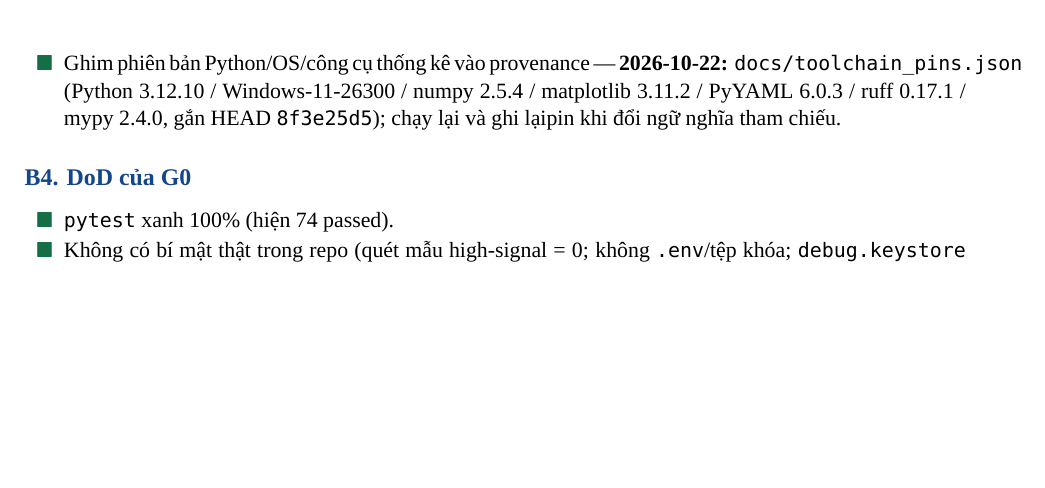
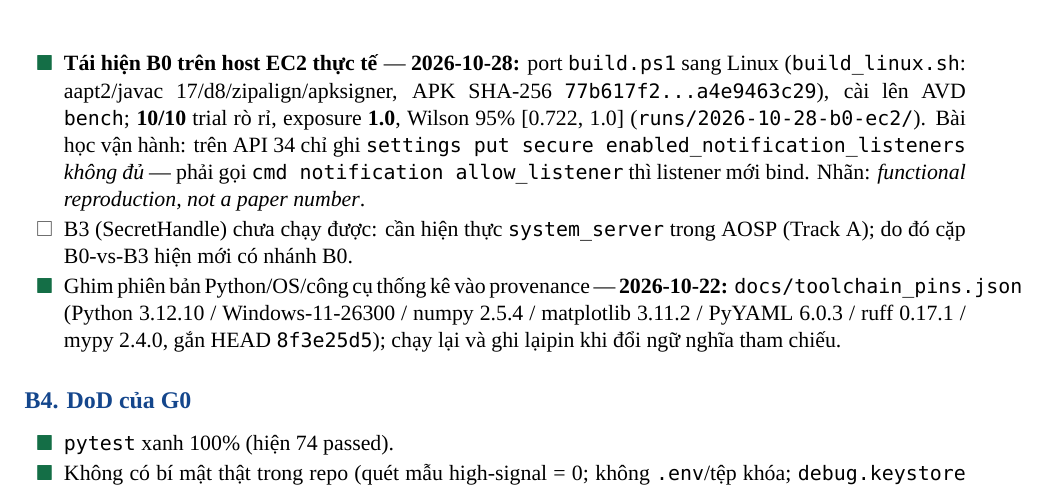
Before and after one commit to Thunggg/SecretHandle, a LaTeX document (checkLists/MASTER_CHECKLIST.tex): part of page 4 of 10, cut at the place of the change, the shorter picture padded with empty space. Compiled offline with XeLaTeX; a missing font is replaced by an installed copy or a similar font.

Commit message:
docs(checklist): record 2026-10-28 B0 reproduction on the EC2 host and the API-34 allow_listener finding; B3 still blocked on AOSP. Co-created with AI assistant (GLM) per LLM disclosure.

```diff
--- a/checkLists/MASTER_CHECKLIST.tex
+++ b/checkLists/MASTER_CHECKLIST.tex
@@ -159,6 +159,8 @@ Artifact \& nộp & \doing{} \textasciitilde40\% (LICENSE Apache-2.0, docs artif
 \item[\done] \textbf{Tái hiện tấn công B0} (OTP-forwarding) trên emulator/Android stock 14: \textbf{10/10} trial rò rỉ, exposure rate \textbf{1.0} (Wilson 95\% [0.72, 1.0]; \code{rate\_results.json}).
 \item[\done] Dựng disclosure monitor bản đầu (\code{monitor/monitor.py}, \code{run\_rate.py}; log \code{exfil\_log.jsonl}).
 \item[\done] Khung đạo đức: quy trình canary, endpoint cô lập, không dữ liệu thật; kiểm yêu cầu IRB/hội đồng + mục ethics CFP (\code{docs/ethics.md}, 2026-10-17).
+\item[\done] \textbf{Tái hiện B0 trên host EC2 thực tế} --- \textbf{2026-10-28:} port \code{build.ps1} sang Linux (\code{build\_linux.sh}: aapt2/javac 17/d8/zipalign/apksigner, APK SHA-256 \code{77b617f2...a4e9463c29}), cài lên AVD \code{bench}; \textbf{10/10} trial rò rỉ, exposure \textbf{1.0}, Wilson 95\% [0.722, 1.0] (\code{runs/2026-10-28-b0-ec2/}). Bài học vận hành: trên API 34 chỉ ghi \code{settings put secure enabled\_notification\_listeners} \emph{không đủ} --- phải gọi \code{cmd notification allow\_listener} thì listener mới bind. Nhãn: \emph{functional reproduction, not a paper number}.
+\item[\todo] B3 (\SH) chưa chạy được: cần hiện thực \code{system\_server} trong AOSP (Track A); do đó cặp B0-vs-B3 hiện mới có nhánh B0.
 \item[\done] Ghim phiên bản Python/OS/công cụ thống kê vào provenance --- \textbf{2026-10-22:} \code{docs/toolchain\_pins.json} (Python 3.12.10 / Windows-11-26300 / numpy 2.5.4 / matplotlib 3.11.2 / PyYAML 6.0.3 / ruff 0.17.1 / mypy 2.4.0, gắn HEAD \code{8f3e25d5}); chạy lại và ghi lạipin khi đổi ngữ nghĩa tham chiếu.
 \end{chk}
 
```
Also changed, not shown: checkLists/MASTER_CHECKLIST.pdf.
